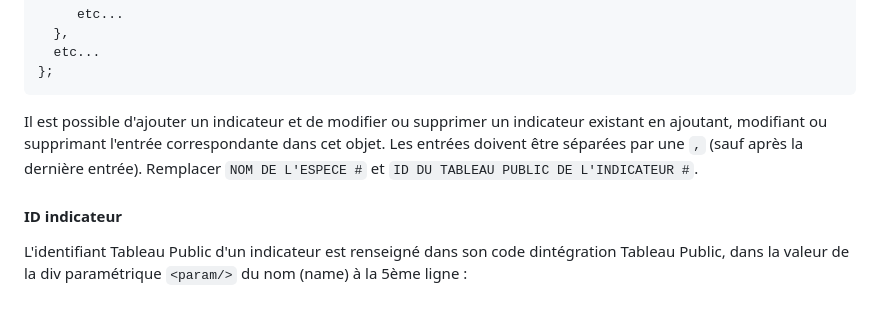
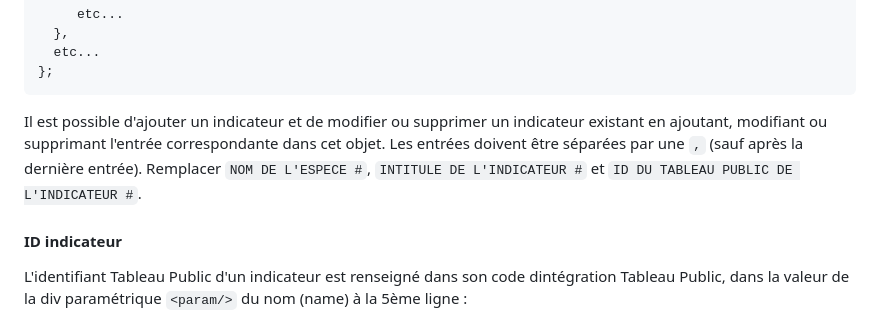
Before and after one commit to indinat/indinat.github.io, a Markdown page: README.md, the part around the change. Rendered like a GitHub page.

````diff
--- a/README.md
+++ b/README.md
@@ -210,7 +210,7 @@ const data = {
 };
 ```
 
-Il est possible d'ajouter un indicateur et de modifier ou supprimer un indicateur existant en ajoutant, modifiant ou supprimant l'entrée correspondante dans cet objet. Les entrées doivent être séparées par une `,` (sauf après la dernière entrée). Remplacer `NOM DE L'ESPECE #` et `ID DU TABLEAU PUBLIC DE L'INDICATEUR #`.
+Il est possible d'ajouter un indicateur et de modifier ou supprimer un indicateur existant en ajoutant, modifiant ou supprimant l'entrée correspondante dans cet objet. Les entrées doivent être séparées par une `,` (sauf après la dernière entrée). Remplacer `NOM DE L'ESPECE #`, `INTITULE DE L'INDICATEUR #` et `ID DU TABLEAU PUBLIC DE L'INDICATEUR #`.
 
 #### ID indicateur
 
````
